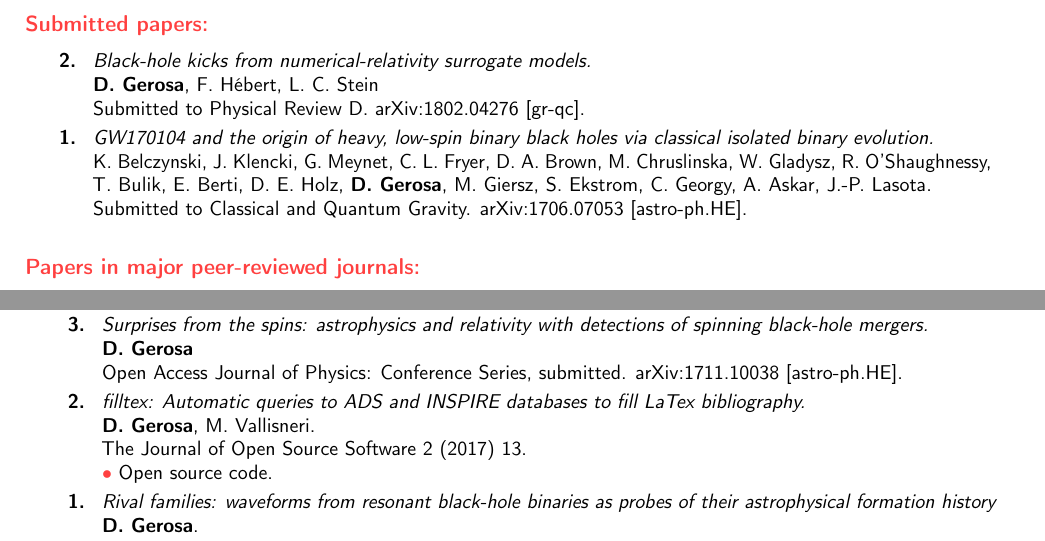
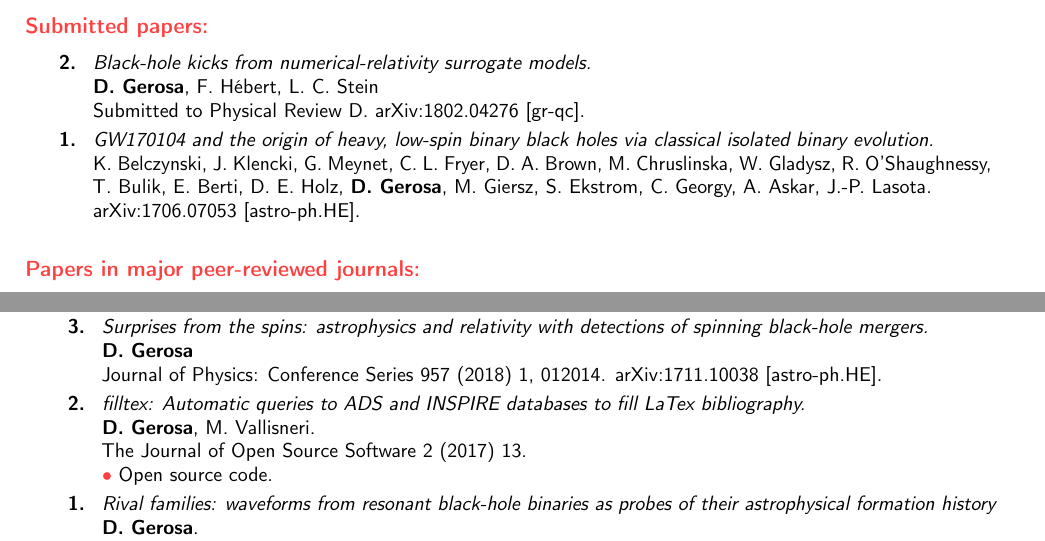
Before and after one commit to dgerosa/CV, a LaTeX CV (publist.tex): two parts of pages 1 and 3 of 3, joined at a grey line, cut so that both start at the same text. Compiled offline with pdfLaTeX.

Commit message:
Amaldi proc

```diff
--- a/publist.tex
+++ b/publist.tex
@@ -128,7 +128,7 @@ Submitted to \prd.
 \newline{}
 K. Belczynski, J. Klencki, G. Meynet, C. L. Fryer, D. A. Brown, M. Chruslinska, W. Gladysz, R. O'Shaughnessy, T. Bulik, E. Berti, D. E. Holz,  \textbf{D.~Gerosa}, M. Giersz, S. Ekstrom, C. Georgy, A. Askar, J.-P. Lasota.
  \newline{}
-Submitted to \cqg.
+%Submitted to \cqg.
 \href{https://arxiv.org/abs/1706.07053}{arXiv:1706.07053 [astro-ph.HE]}.
 \suppress \cite{2017arXiv170607053B} \endsuppress
 %
@@ -375,7 +375,7 @@ with detections of spinning black-hole mergers.}
 \newline{}
 \textbf{D.~Gerosa}
   \newline{}
-Open Access Journal of Physics: Conference Series, submitted.
+\href{http://dx.doi.org/10.1088/1742-6596/957/1/012014}{Journal of Physics: Conference Series 957 (2018) 1, 012014.}
 \href{https://arxiv.org/abs/1711.10038}{arXiv:1711.10038 [astro-ph.HE]}.
 \suppress \cite{2017arXiv171110038G} \endsuppress
 \vspace{0.09cm}\\
```
Also changed, not shown: talklist.tex (+1 -0 lines).
